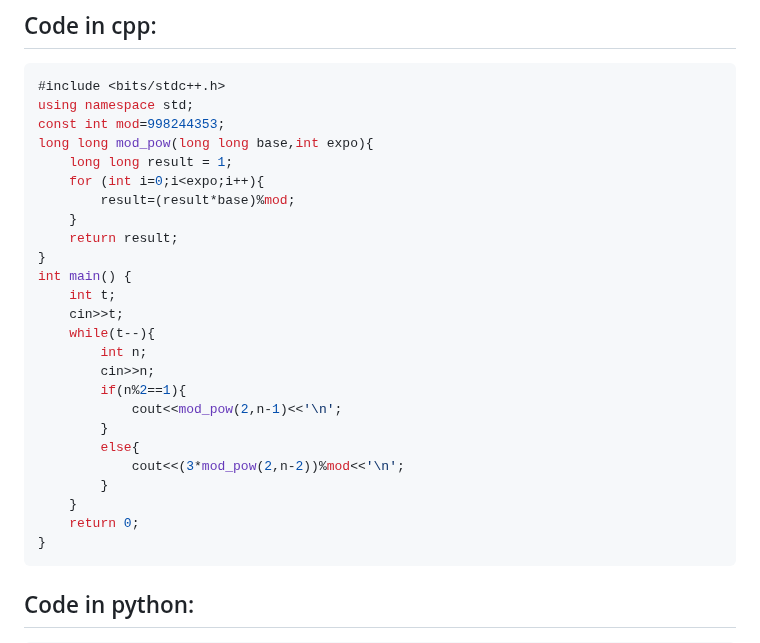
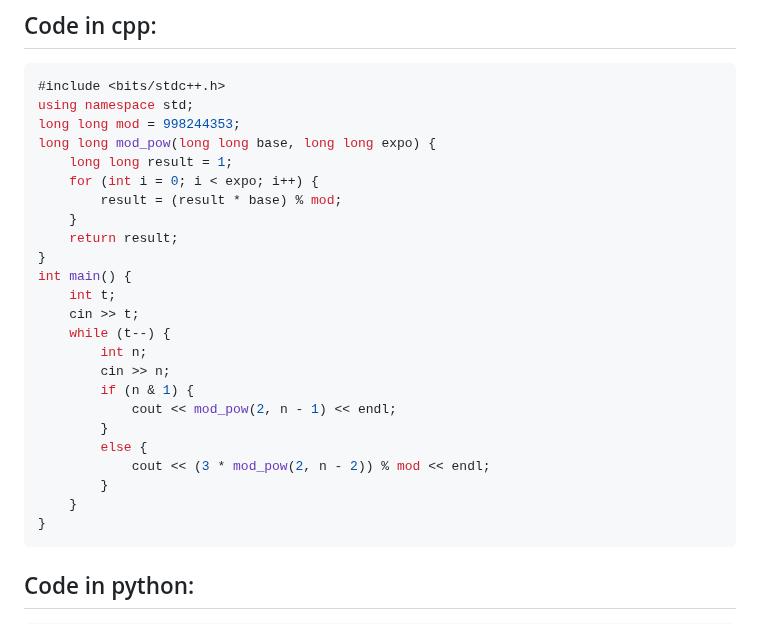
Before and after one commit to Sri-Hasini/cpp_problems, a Markdown page: 220.Shall_we_play_a_game.md, the part around the change. Rendered like a GitHub page.

````diff
--- a/220.Shall_we_play_a_game.md
+++ b/220.Shall_we_play_a_game.md
@@ -88,28 +88,27 @@ The multiplier of 3 appears in the even‑round scenario because Bob can always
 ```cpp
 #include <bits/stdc++.h>
 using namespace std;
-const int mod=998244353;
-long long mod_pow(long long base,int expo){
+long long mod = 998244353;
+long long mod_pow(long long base, long long expo) {
     long long result = 1;
-    for (int i=0;i<expo;i++){
-        result=(result*base)%mod;
+    for (int i = 0; i < expo; i++) {
+        result = (result * base) % mod;
     }
     return result;
 }
 int main() {
-	int t;
-    cin>>t;
-    while(t--){
+    int t;
+    cin >> t;
+    while (t--) {
         int n;
-        cin>>n;
-        if(n%2==1){
-            cout<<mod_pow(2,n-1)<<'\n';
+        cin >> n;
+        if (n & 1) {
+            cout << mod_pow(2, n - 1) << endl;
         }
-        else{
-            cout<<(3*mod_pow(2,n-2))%mod<<'\n';
+        else {
+            cout << (3 * mod_pow(2, n - 2)) % mod << endl;
         }
     }
-    return 0;
 }
 ```
 ## Code in python:
````
